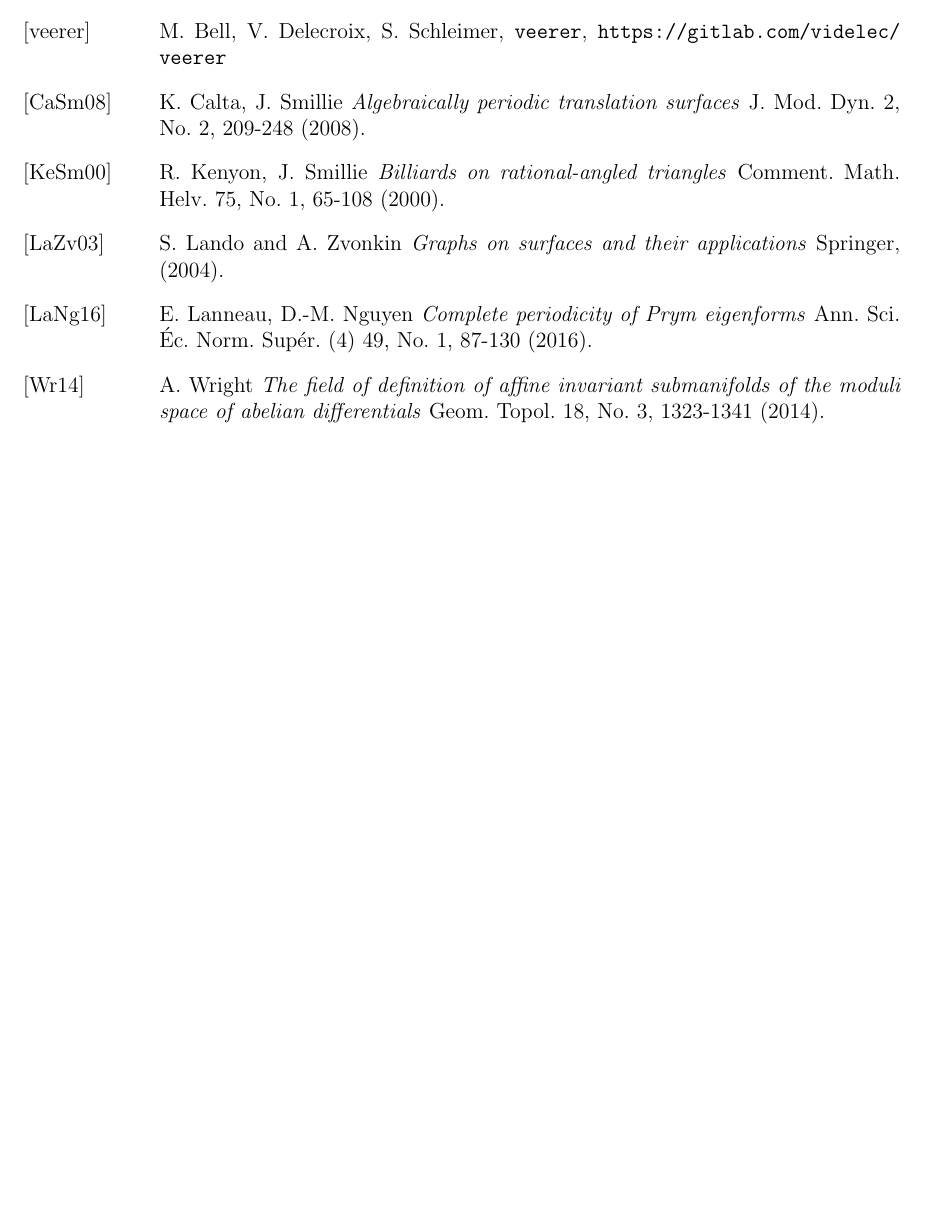
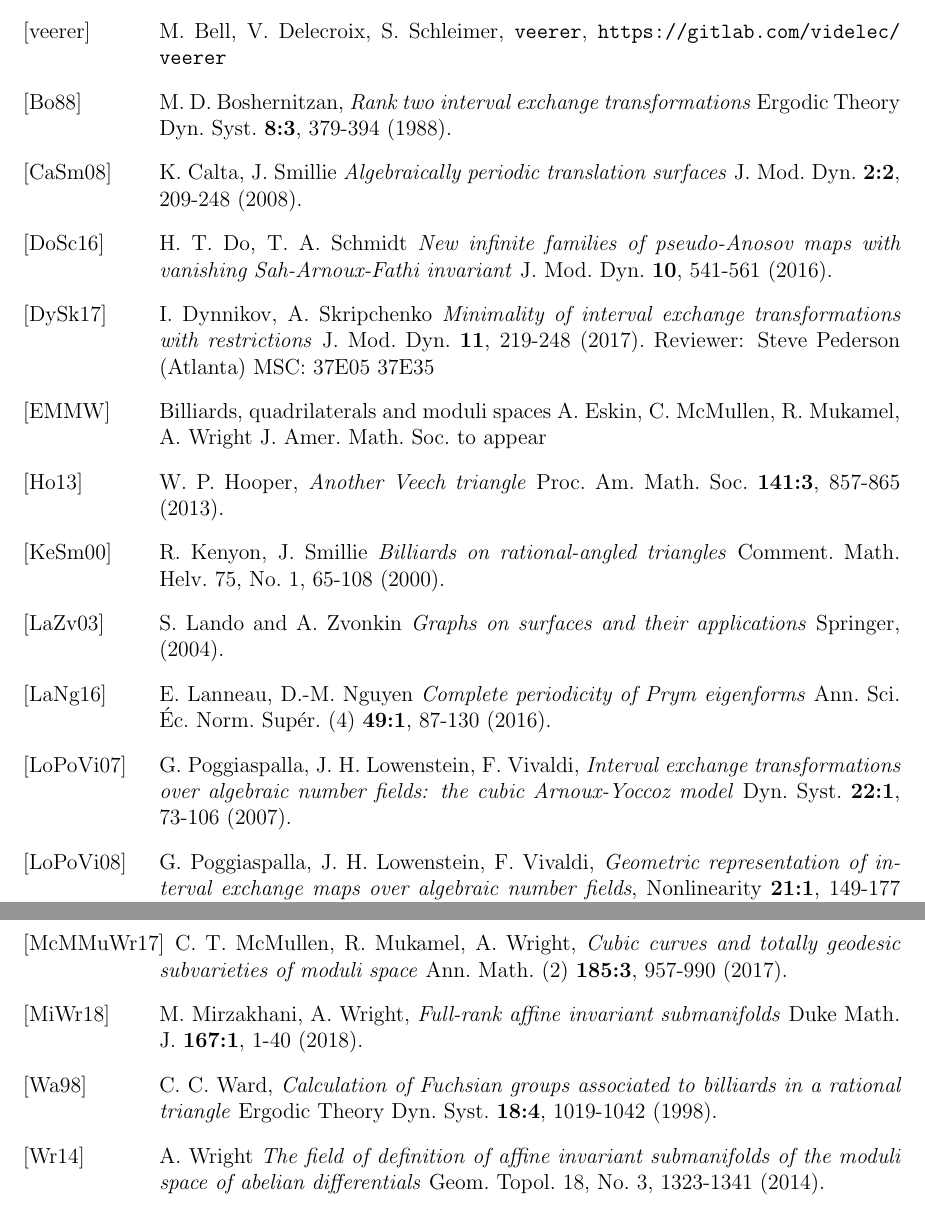
Before and after one commit to flatsurf/article, a LaTeX document (flatsurf_algorithms.tex): part of page 13 of 13 before the commit and two parts of pages 13 and 14 of 14 after it, the two joined at a grey line, cut so that both start at the same text, the shorter picture padded with empty space. Compiled offline with pdfLaTeX.

Commit message:
some more biblio

```diff
--- a/flatsurf_algorithms.tex
+++ b/flatsurf_algorithms.tex
@@ -1124,10 +1124,37 @@ M. Bell, V. Delecroix, S. Schleimer,
 \texttt{veerer},
 \url{https://gitlab.com/videlec/veerer}
 
+\bibitem[Bo88]{Boshernitzan}
+M. D. Boshernitzan,
+\textit{Rank two interval exchange transformations}
+Ergodic Theory Dyn. Syst. \textbf{8:3}, 379-394 (1988).
+
 \bibitem[CaSm08]{CaltaSmillie}
 K. Calta, J. Smillie
 \textit{Algebraically periodic translation surfaces}
-J. Mod. Dyn. 2, No. 2, 209-248 (2008).
+J. Mod. Dyn. \textbf{2:2}, 209-248 (2008).
+
+\bibitem[DoSc16]{DoSchmidt}
+H. T. Do, T. A. Schmidt
+\textit{New infinite families of pseudo-Anosov maps with vanishing Sah-Arnoux-Fathi invariant}
+J. Mod. Dyn. \textbf{10}, 541-561 (2016).
+
+\bibitem[DySk17]{DynnikovSkripchenko}
+I. Dynnikov, A. Skripchenko
+\textit{Minimality of interval exchange transformations with restrictions}
+J. Mod. Dyn. \textbf{11}, 219-248 (2017).
+Reviewer: Steve Pederson (Atlanta)
+MSC:  37E05 37E35
+
+\bibitem[EMMW]{EskinMcMullenMukamelWright}
+Billiards, quadrilaterals and moduli spaces
+A. Eskin, C. McMullen, R. Mukamel, A. Wright
+J. Amer. Math. Soc. to appear
+
+\bibitem[Ho13]{Hooper}
+W. P. Hooper,
+\textit{Another Veech triangle}
+Proc. Am. Math. Soc. \textbf{141:3}, 857-865 (2013).
 
 \bibitem[KeSm00]{KenyonSmillie}
 R. Kenyon, J. Smillie
@@ -1142,7 +1169,32 @@ Springer, (2004).
 \bibitem[LaNg16]{LanneauNguyen-CompletePeriodicity}
 E. Lanneau, D.-M. Nguyen
 \textit{Complete periodicity of Prym eigenforms}
-Ann. Sci. Éc. Norm. Supér. (4) 49, No. 1, 87-130 (2016).
+Ann. Sci. Éc. Norm. Supér. (4) \textbf{49:1}, 87-130 (2016).
+
+\bibitem[LoPoVi07]{LowensteinPoggiaspallaVivaldi2007}
+G. Poggiaspalla, J. H. Lowenstein, F. Vivaldi,
+\textit{Interval exchange transformations over algebraic number fields: the cubic Arnoux-Yoccoz model}
+Dyn. Syst. \textbf{22:1}, 73-106 (2007).
+
+\bibitem[LoPoVi08]{LowensteinPoggiaspallaVivaldi2008}
+G. Poggiaspalla, J. H. Lowenstein, F. Vivaldi,
+\textit{Geometric representation of interval exchange maps over algebraic number fields},
+Nonlinearity \textbf{21:1}, 149-177 (2008).
+
+\bibitem[McMMuWr17]{McMullenMukamelWright2017}
+C. T. McMullen, R. Mukamel, A. Wright,
+\textit{Cubic curves and totally geodesic subvarieties of moduli space}
+Ann. Math. (2) \textbf{185:3}, 957-990 (2017).
+
+\bibitem[MiWr18]{MirzakhaniWright2018}
+M. Mirzakhani, A. Wright,
+\textit{Full-rank affine invariant submanifolds}
+Duke Math. J. \textbf{167:1}, 1-40 (2018).
+
+\bibitem[Wa98]{Ward1998}
+C. C. Ward,
+\textit{Calculation of Fuchsian groups associated to billiards in a rational triangle}
+Ergodic Theory Dyn. Syst. \textbf{18:4}, 1019-1042 (1998).
 
 \bibitem[Wr14]{Wright-field-of-def}
 A.~Wright
```
